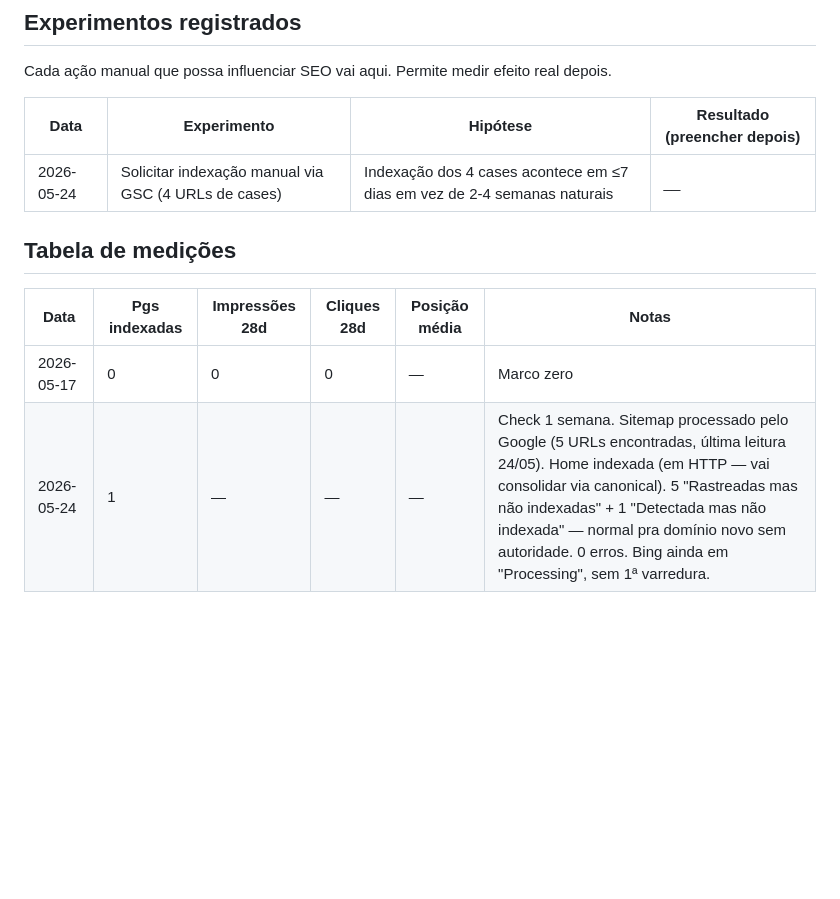
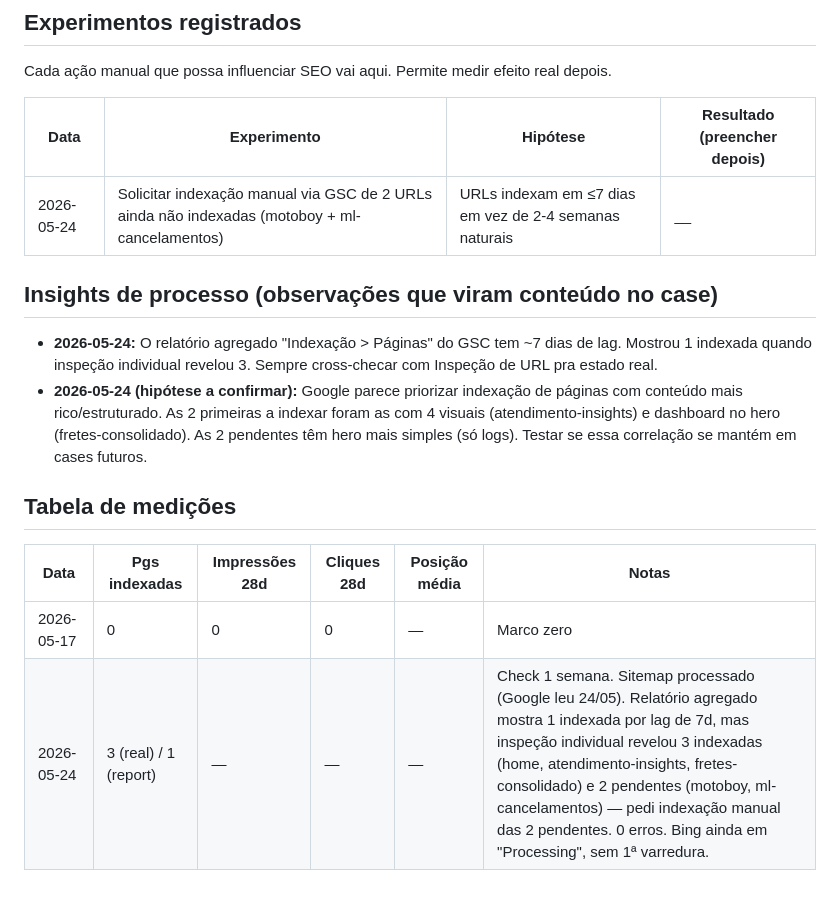
Before and after one commit to nakin00/nak-api-br, a Markdown page: SEO_BASELINE.md, the part around the change. Drawn GitHub-style; blank space fills up the shorter version.

Commit message:
baseline: 3 indexadas reais (nao 1), insights de lag do report e correlacao conteudo-rico

```diff
--- a/SEO_BASELINE.md
+++ b/SEO_BASELINE.md
@@ -66,11 +66,16 @@ Cada ação manual que possa influenciar SEO vai aqui. Permite medir efeito real
 
 | Data | Experimento | Hipótese | Resultado (preencher depois) |
 |------|-------------|----------|------------------------------|
-| 2026-05-24 | Solicitar indexação manual via GSC (4 URLs de cases) | Indexação dos 4 cases acontece em ≤7 dias em vez de 2-4 semanas naturais | __ |
+| 2026-05-24 | Solicitar indexação manual via GSC de 2 URLs ainda não indexadas (motoboy + ml-cancelamentos) | URLs indexam em ≤7 dias em vez de 2-4 semanas naturais | __ |
+
+## Insights de processo (observações que viram conteúdo no case)
+
+- **2026-05-24:** O relatório agregado "Indexação > Páginas" do GSC tem ~7 dias de lag. Mostrou 1 indexada quando inspeção individual revelou 3. Sempre cross-checar com Inspeção de URL pra estado real.
+- **2026-05-24 (hipótese a confirmar):** Google parece priorizar indexação de páginas com conteúdo mais rico/estruturado. As 2 primeiras a indexar foram as com 4 visuais (atendimento-insights) e dashboard no hero (fretes-consolidado). As 2 pendentes têm hero mais simples (só logs). Testar se essa correlação se mantém em cases futuros.
 
 ## Tabela de medições
 
 | Data | Pgs indexadas | Impressões 28d | Cliques 28d | Posição média | Notas |
 |------|---------------|----------------|-------------|---------------|-------|
 | 2026-05-17 | 0 | 0 | 0 | — | Marco zero |
-| 2026-05-24 | 1 | — | — | — | Check 1 semana. Sitemap processado pelo Google (5 URLs encontradas, última leitura 24/05). Home indexada (em HTTP — vai consolidar via canonical). 5 "Rastreadas mas não indexadas" + 1 "Detectada mas não indexada" — normal pra domínio novo sem autoridade. 0 erros. Bing ainda em "Processing", sem 1ª varredura. |
+| 2026-05-24 | 3 (real) / 1 (report) | — | — | — | Check 1 semana. Sitemap processado (Google leu 24/05). Relatório agregado mostra 1 indexada por lag de 7d, mas inspeção individual revelou 3 indexadas (home, atendimento-insights, fretes-consolidado) e 2 pendentes (motoboy, ml-cancelamentos) — pedi indexação manual das 2 pendentes. 0 erros. Bing ainda em "Processing", sem 1ª varredura. |
```
